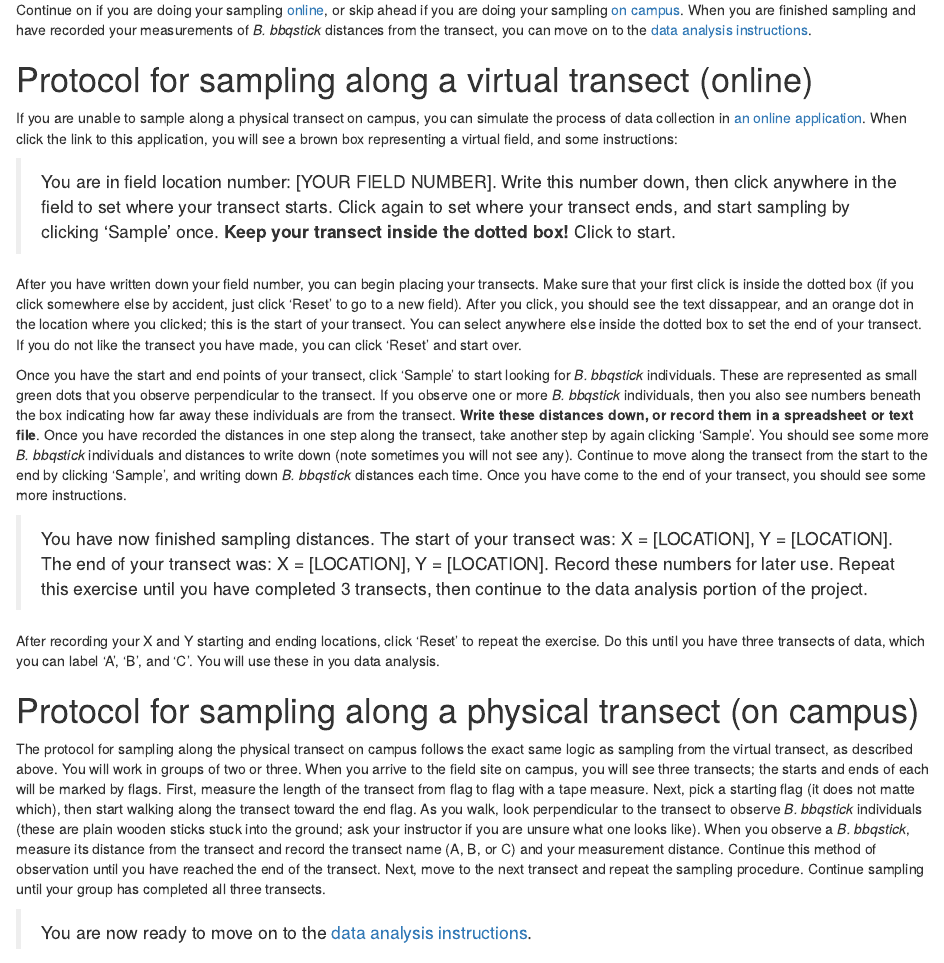
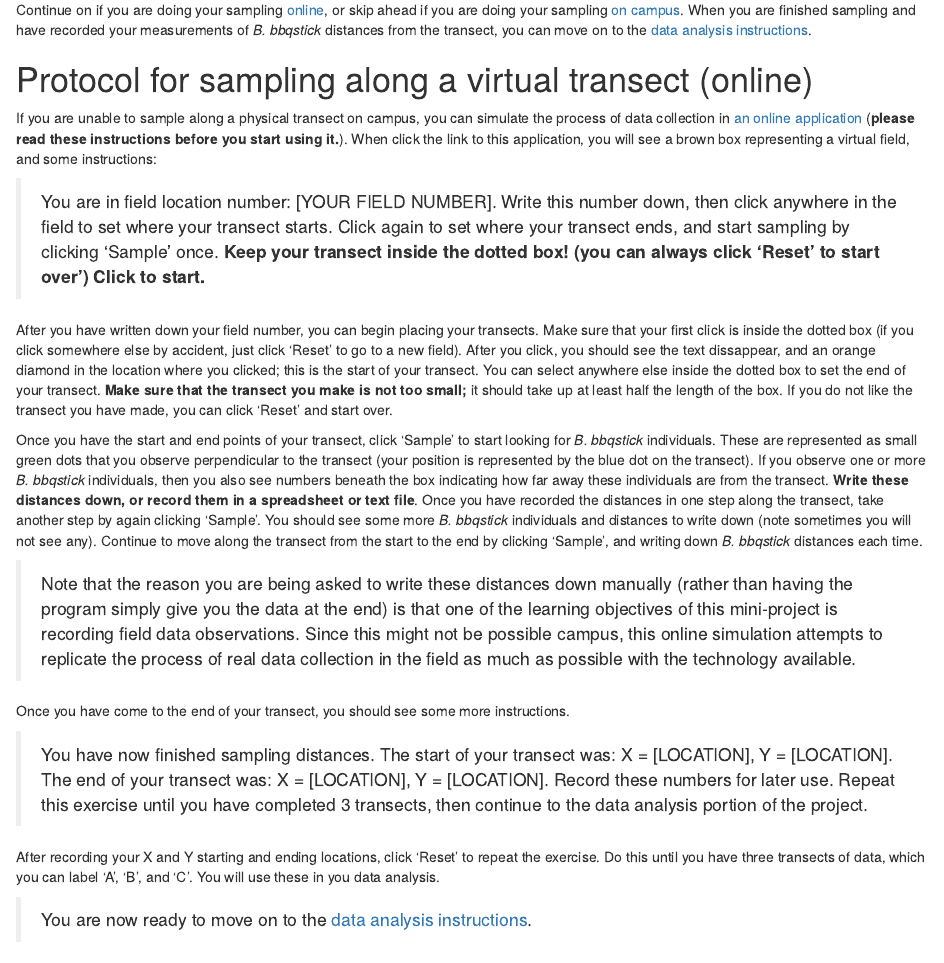
Before and after one commit to bradduthie/wildlife_sampling_mini-project, an R Markdown document (index.Rmd): the page in a window 1100 px wide, from 1070 px down. The pictures show the output file index.html that the author committed with the source, opened offline.

Commit message:
New instructions added

```diff
--- a/index.Rmd
+++ b/index.Rmd
@@ -2,10 +2,10 @@
 title: "SCIU3FB Wildlife sampling mini-project"
 author: "Brad Duthie"
 output:
+  html_document: default
   word_document:
     reference_docx: docx_template.docx
   pdf_document: default
-  html_document: default
 linkcolor: blue
 ---
 
@@ -66,18 +66,23 @@ Continue on if you are doing your sampling [online](#online), or skip ahead if y
 Protocol for sampling along a virtual transect (online) {#online}
 ================================================================================
 
-If you are unable to sample along a physical transect on campus, you can simulate the process of data collection in [an online application](https://bradduthie.shinyapps.io/wildlife_sampling_mini-project/). When click the link to this application, you will see a brown box representing a virtual field, and some instructions:
+If you are unable to sample along a physical transect on campus, you can simulate the process of data collection in [an online application](https://bradduthie.shinyapps.io/wildlife_sampling_mini-project/) (**please read these instructions before you start using it.**). When click the link to this application, you will see a brown box representing a virtual field, and some instructions:
 
-> You are in field location number: [YOUR FIELD NUMBER]. Write this number down, then click anywhere in the field to set where your transect starts. Click again to set where your transect ends, and start sampling by clicking 'Sample' once. **Keep your transect inside the dotted box!** Click to start.
+> You are in field location number: [YOUR FIELD NUMBER]. Write this number down, then click anywhere in the field to set where your transect starts. Click again to set where your transect ends, and start sampling by clicking 'Sample' once. **Keep your transect inside the dotted box! (you can always click 'Reset' to start over') Click to start.**
 
-After you have written down your field number, you can begin placing your transects. Make sure that your first click is inside the dotted box (if you click somewhere else by accident, just click 'Reset' to go to a new field). After you click, you should see the text dissappear, and an orange dot in the location where you clicked; this is the start of your transect. You can select anywhere else inside the dotted box to set the end of your transect. If you do not like the transect you have made, you can click 'Reset' and start over.
+After you have written down your field number, you can begin placing your transects. Make sure that your first click is inside the dotted box (if you click somewhere else by accident, just click 'Reset' to go to a new field). After you click, you should see the text dissappear, and an orange diamond in the location where you clicked; this is the start of your transect. You can select anywhere else inside the dotted box to set the end of your transect. **Make sure that the transect you make is not too small;** it should take up at least half the length of the box. If you do not like the transect you have made, you can click 'Reset' and start over.
 
-Once you have the start and end points of your transect, click 'Sample' to start looking for *B. bbqstick* individuals. These are represented as small green dots that you observe perpendicular to the transect. If you observe one or more *B. bbqstick* individuals, then you also see numbers beneath the box indicating how far away these individuals are from the transect. **Write these distances down, or record them in a spreadsheet or text file**. Once you have recorded the distances in one step along the transect, take another step by again clicking 'Sample'. You should see some more *B. bbqstick* individuals and distances to write down (note sometimes you will not see any). Continue to move along the transect from the start to the end by clicking 'Sample', and writing down *B. bbqstick* distances each time. Once you have come to the end of your transect, you should see some more instructions.
+Once you have the start and end points of your transect, click 'Sample' to start looking for *B. bbqstick* individuals. These are represented as small green dots that you observe perpendicular to the transect (your position is represented by the blue dot on the transect). If you observe one or more *B. bbqstick* individuals, then you also see numbers beneath the box indicating how far away these individuals are from the transect. **Write these distances down, or record them in a spreadsheet or text file**. Once you have recorded the distances in one step along the transect, take another step by again clicking 'Sample'. You should see some more *B. bbqstick* individuals and distances to write down (note sometimes you will not see any). Continue to move along the transect from the start to the end by clicking 'Sample', and writing down *B. bbqstick* distances each time.
+
+> Note that the reason you are being asked to write these distances down manually (rather than having the program simply give you the data at the end) is that one of the learning objectives of this mini-project is recording field data observations. Since this might not be possible campus, this online simulation attempts to replicate the process of real data collection in the field as much as possible with the technology available.
+
+Once you have come to the end of your transect, you should see some more instructions.
 
 > You have now finished sampling distances. The start of your transect was: X = [LOCATION], Y = [LOCATION]. The end of your transect was: X = [LOCATION], Y = [LOCATION]. Record these numbers for later use. Repeat this exercise until you have completed 3 transects, then continue to the data analysis portion of the project.
 
 After recording your X and Y starting and ending locations, click 'Reset' to repeat the exercise. Do this until you have three transects of data, which you can label 'A', 'B', and 'C'. You will use these in you data analysis.
 
+> You are now ready to move on to the [data analysis instructions](https://bradduthie.github.io/wildlife_sampling_mini-project/analysis.html).
 
 Protocol for sampling along a physical transect (on campus) {#campus}
 ================================================================================
```
Also changed, not shown: improvement_notes.md (+1 -9 lines), index.html, index.pdf (added), 2 other files.
